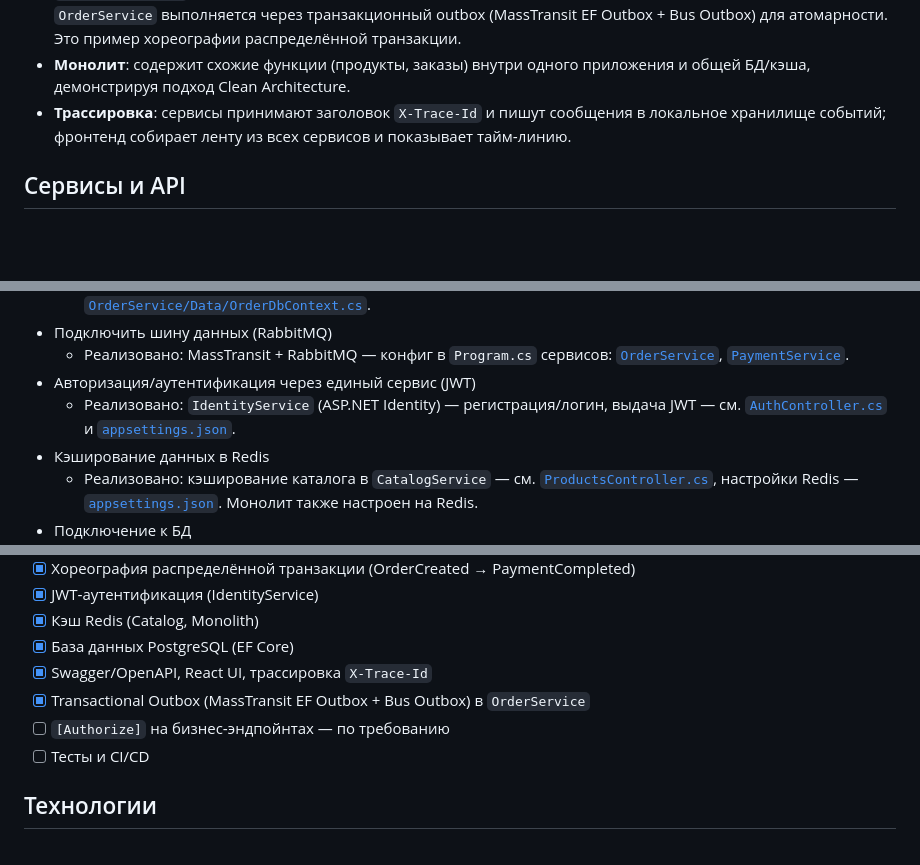
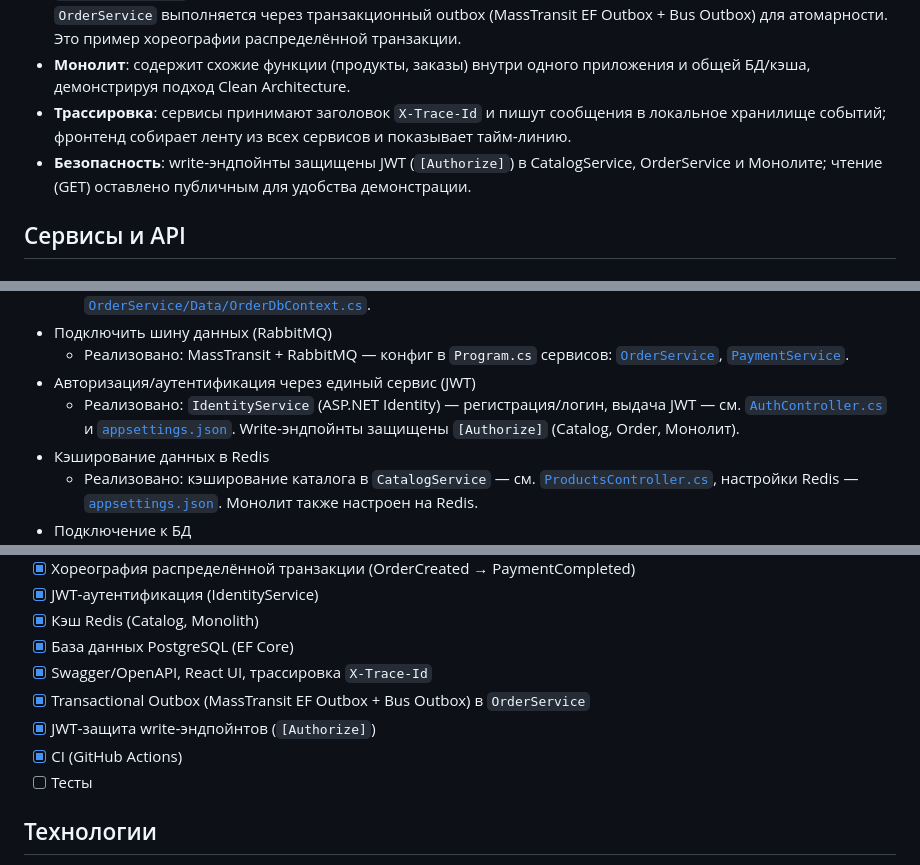
Before and after one commit to A-Mak7u/web2, a Markdown page: README.md, 3 parts joined by grey strips. Rendered like a GitHub page; blank space fills up the shorter version.

Commit message:
Docs: note JWT-protected write endpoints and CI status in README

```diff
--- a/README.md
+++ b/README.md
@@ -54,6 +54,7 @@ src/
 - **Оформление заказа (OrderService ↔ PaymentService)**: после создания заказа публикуется событие `OrderCreated` (RabbitMQ/MassTransit). Платёжный сервис получает событие, имитирует обработку и публикует `PaymentCompleted`. Сервис заказов принимает событие и обновляет статус заказа. Публикация событий в `OrderService` выполняется через транзакционный outbox (MassTransit EF Outbox + Bus Outbox) для атомарности. Это пример хореографии распределённой транзакции.
 - **Монолит**: содержит схожие функции (продукты, заказы) внутри одного приложения и общей БД/кэша, демонстрируя подход Clean Architecture.
 - **Трассировка**: сервисы принимают заголовок `X-Trace-Id` и пишут сообщения в локальное хранилище событий; фронтенд собирает ленту из всех сервисов и показывает тайм‑линию.
+ - **Безопасность**: write‑эндпойнты защищены JWT (`[Authorize]`) в CatalogService, OrderService и Монолите; чтение (GET) оставлено публичным для удобства демонстрации.
 
 
 
@@ -143,7 +144,7 @@ public interface PaymentCompleted { Guid OrderId { get; } bool Success { get; }
 - Подключить шину данных (RabbitMQ)
   - Реализовано: MassTransit + RabbitMQ — конфиг в `Program.cs` сервисов: [`OrderService`](./src/Services/OrderService/Program.cs), [`PaymentService`](./src/Services/PaymentService/Program.cs).
 - Авторизация/аутентификация через единый сервис (JWT)
-  - Реализовано: `IdentityService` (ASP.NET Identity) — регистрация/логин, выдача JWT — см. [`AuthController.cs`](./src/Services/IdentityService/Controllers/AuthController.cs) и [`appsettings.json`](./src/Services/IdentityService/appsettings.json).
+  - Реализовано: `IdentityService` (ASP.NET Identity) — регистрация/логин, выдача JWT — см. [`AuthController.cs`](./src/Services/IdentityService/Controllers/AuthController.cs) и [`appsettings.json`](./src/Services/IdentityService/appsettings.json). Write‑эндпойнты защищены `[Authorize]` (Catalog, Order, Монолит).
 - Кэширование данных в Redis
   - Реализовано: кэширование каталога в `CatalogService` — см. [`ProductsController.cs`](./src/Services/CatalogService/Controllers/ProductsController.cs), настройки Redis — [`appsettings.json`](./src/Services/CatalogService/appsettings.json). Монолит также настроен на Redis.
 - Подключение к БД
@@ -161,8 +162,9 @@ public interface PaymentCompleted { Guid OrderId { get; } bool Success { get; }
 - [x] База данных PostgreSQL (EF Core)
 - [x] Swagger/OpenAPI, React UI, трассировка `X-Trace-Id`
 - [x] Transactional Outbox (MassTransit EF Outbox + Bus Outbox) в `OrderService`
-- [ ] `[Authorize]` на бизнес‑эндпойнтах — по требованию
-- [ ] Тесты и CI/CD
+- [x] JWT‑защита write‑эндпойнтов (`[Authorize]`)
+- [x] CI (GitHub Actions)
+- [ ] Тесты
 
 ## Технологии
 
```
